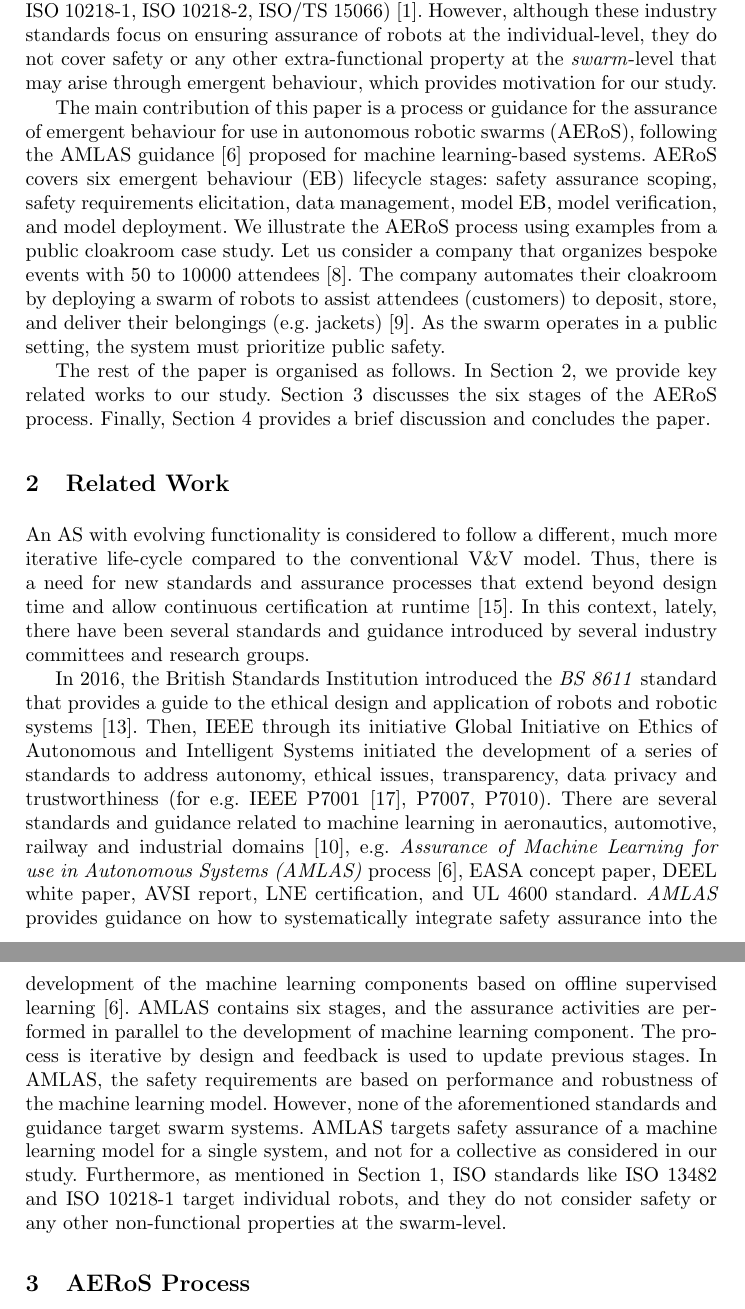
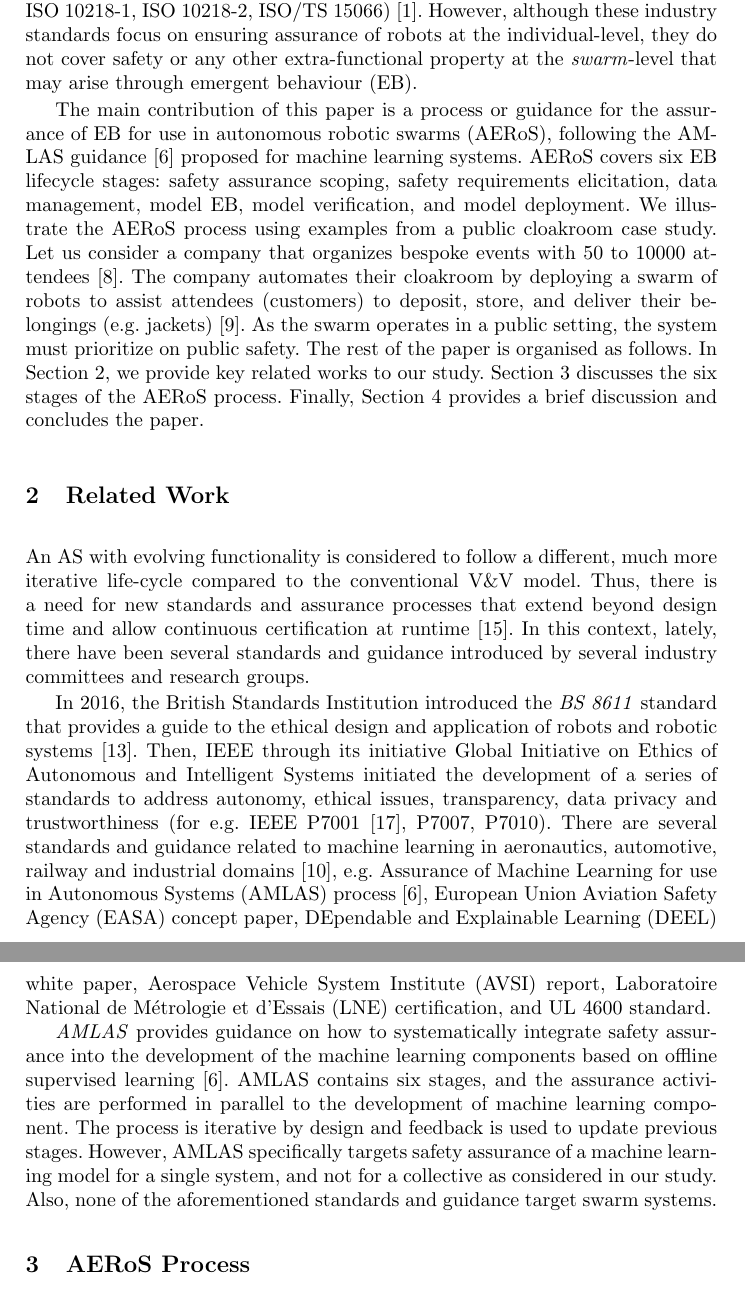
Before and after one commit to TSL-UOB/AERoS, a LaTeX thesis (source/AERoS.tex): two parts of pages 2 and 3 of 14, joined at a grey line, cut so that both start at the same text. Compiled offline with pdfLaTeX.

Commit message:
Update to Introduction and Related Work

```diff
--- a/source/AERoS.tex
+++ b/source/AERoS.tex
@@ -108,20 +108,19 @@ A key limitation of existing standards and regulations of AS is that they do not
 They are either implicitly or explicitly based on the V\&V model, which moves from requirements through design onto implementation and testing before deployment~\cite{Jia2021}.
 However, this model is unlikely to be suitable for systems with the ability to adapt their functionality in operation; e.g.\ through interaction with other agents and the environment, as is the case with swarms.
 ISO standards have been developed for the service robotics sector (non-industrial) (e.g.\ ISO 13482, ISO 23482-1, ISO 23482-2), and the industrial robotics sector (e.g.\ ISO 10218-1, ISO 10218-2, ISO/TS 15066) \cite{Abeywickrama2022}.
-However, although these industry standards focus on ensuring assurance of robots at the individual-level, they do not cover safety or any other extra-functional property at the \emph{swarm}-level that may arise through emergent behaviour, which provides motivation for our study.
+However, although these industry standards focus on ensuring assurance of robots at the individual-level, they do not cover safety or any other extra-functional property at the \emph{swarm}-level that may arise through emergent behaviour (EB). %, which provides motivation for our study.
 %The ability to adapt and to learn from experience are important abilities to enable AS to operate in real world environments.
 
 %AS with evolving functionality follow a different, much more iterative life-cycle.
 %Thus, there is a need for new standards and assurance processes that extend beyond design time and allow continuous certification at runtime~\cite{rushby:2008}.
 
-The main contribution of this paper is a process or guidance for the assurance of emergent behaviour for use in autonomous robotic swarms (AERoS), following the AMLAS guidance~\cite{Hawkins2021} proposed for machine learning-based systems.
-AERoS covers six emergent behaviour (EB) lifecycle stages: safety assurance scoping, safety requirements elicitation, data management, model EB, model verification, and model deployment.
+The main contribution of this paper is a process or guidance for the assurance of EB for use in autonomous robotic swarms (AERoS), following the AMLAS guidance~\cite{Hawkins2021} proposed for machine learning systems.
+AERoS covers six EB lifecycle stages: safety assurance scoping, safety requirements elicitation, data management, model EB, model verification, and model deployment.
 We illustrate the AERoS process using examples from a public cloakroom case study.
 %where swarm of robots assist customers looking to deposit their jackets at a public event.
 Let us consider a company that organizes bespoke events with 50 to 10000 attendees~\cite{Jia2021}.
 The company automates their cloakroom by deploying a swarm of robots to assist attendees (customers) to deposit, store, and deliver their belongings (e.g. jackets) \cite{Jones2020}.
-As the swarm operates in a public setting, the system must prioritize public safety.
-
+As the swarm operates in a public setting, the system must prioritize on public safety.
 The rest of the paper is organised as follows.
 In Section~\ref{relatedwork}, we provide key related works to our study. Section~\ref{framework} discusses the six stages of the AERoS process. Finally, Section~\ref{discussion-conclusions} provides a brief discussion and concludes the paper.
 %
@@ -190,15 +189,15 @@ Then, IEEE through its initiative Global Initiative on Ethics of Autonomous and
 %\emph{IEEE P7001} standard describes measurable, testable levels of transparency for autonomous systems so that they can be objectively assessed and levels of compliance determined\cite{IEEE-P7001}.
 %This standard outlines five stakeholder groups, and for each group it explains the structure of the normative definitions of levels of transparency.
 %There are several standards and guidance related to machine learning in aeronautics, automotive, railway and industrial domains \cite{Kaakai2022}, e.g. \emph{Assurance of Machine Learning for use in Autonomous Systems (AMLAS)} process~\cite{Hawkins2021}, EASA concept paper~\cite{EASA2021}, DEEL white paper~\cite{Mamalet2021}, AVSI report~\cite{AFE2020}, LNE certification~\cite{LNE2021}, and UL 4600 standard~\cite{UL4600}.
-There are several standards and guidance related to machine learning in aeronautics, automotive, railway and industrial domains \cite{Kaakai2022}, e.g. \emph{Assurance of Machine Learning for use in Autonomous Systems (AMLAS)} process~\cite{Hawkins2021}, EASA concept paper, DEEL white paper, AVSI report, LNE certification, and UL 4600 standard.
+There are several standards and guidance related to machine learning in aeronautics, automotive, railway and industrial domains \cite{Kaakai2022}, e.g. Assurance of Machine Learning for use in Autonomous Systems (AMLAS) process~\cite{Hawkins2021}, European Union Aviation Safety Agency (EASA) concept paper, DEpendable and Explainable Learning (DEEL) white paper, Aerospace Vehicle System Institute (AVSI) report, Laboratoire National de Métrologie et d'Essais (LNE) certification, and UL 4600 standard.
+
 \emph{AMLAS} provides guidance on how to systematically integrate safety assurance into the development of the machine learning components based on offline supervised learning~\cite{Hawkins2021}.
 %AMLAS provides an explicit and structured safety case that the system is safe to operate in its intended context of use.
 AMLAS contains six stages, and the assurance activities are performed in parallel to the development of machine learning component.
 The process is iterative by design and feedback is used to update previous stages.
-In AMLAS, the safety requirements are based on performance and robustness of the machine learning model.
-However, none of the aforementioned standards and guidance target swarm systems.
-AMLAS targets safety assurance of a machine learning model for a single system, and not for a collective as considered in our study.
-Furthermore, as mentioned in Section 1, ISO standards like ISO 13482 and ISO 10218-1 target individual robots, and they do not consider safety or any other non-functional properties at the swarm-level.
+%In AMLAS, the safety requirements are based on performance and robustness of the machine learning model.
+However, AMLAS specifically targets safety assurance of a machine learning model for a single system, and not for a collective as considered in our study.
+Also, none of the aforementioned standards and guidance target swarm systems.
 %The original AMLAS application in Stage 4 focused on the creation, testing and instantiation of a machine learning model for a single system with no emergent behaviours to consider for a collective.
 
 
```
Also changed, not shown: source/AERoS.tex (2 more changed lines).
